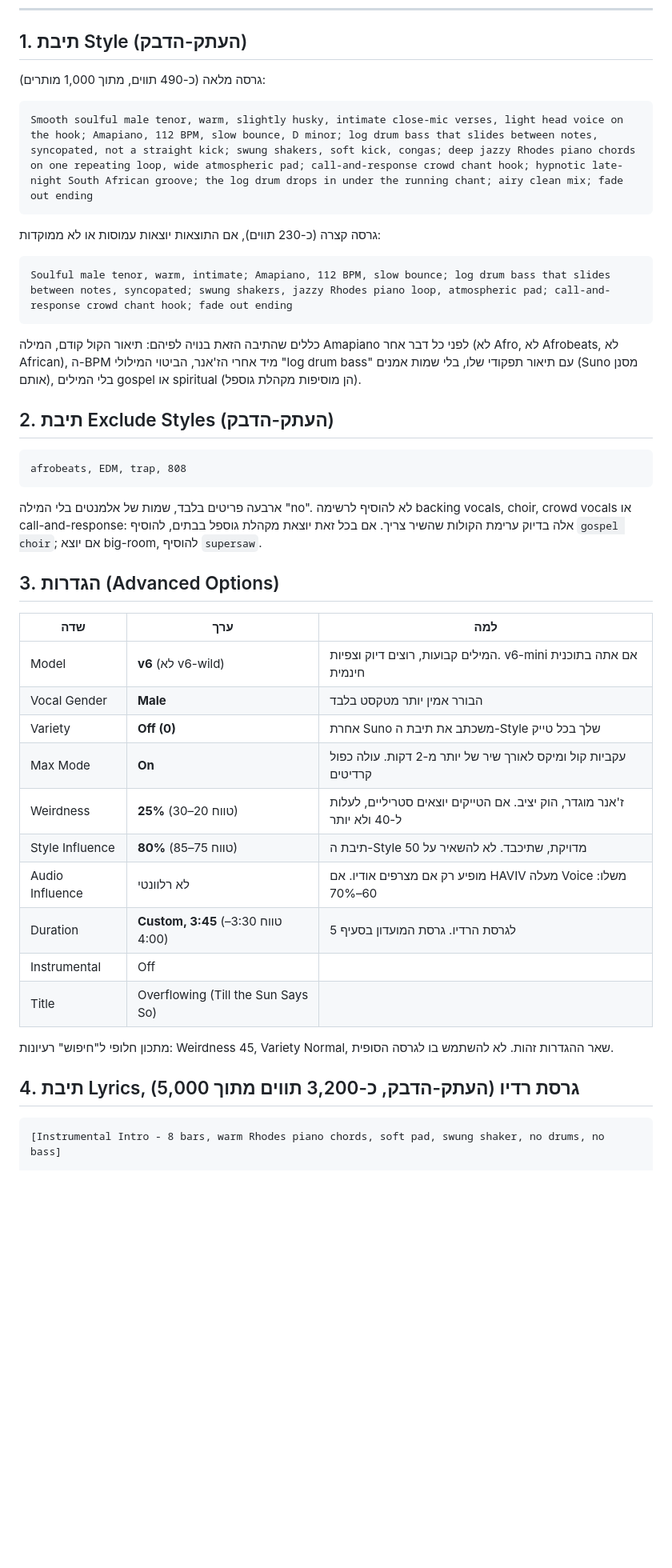
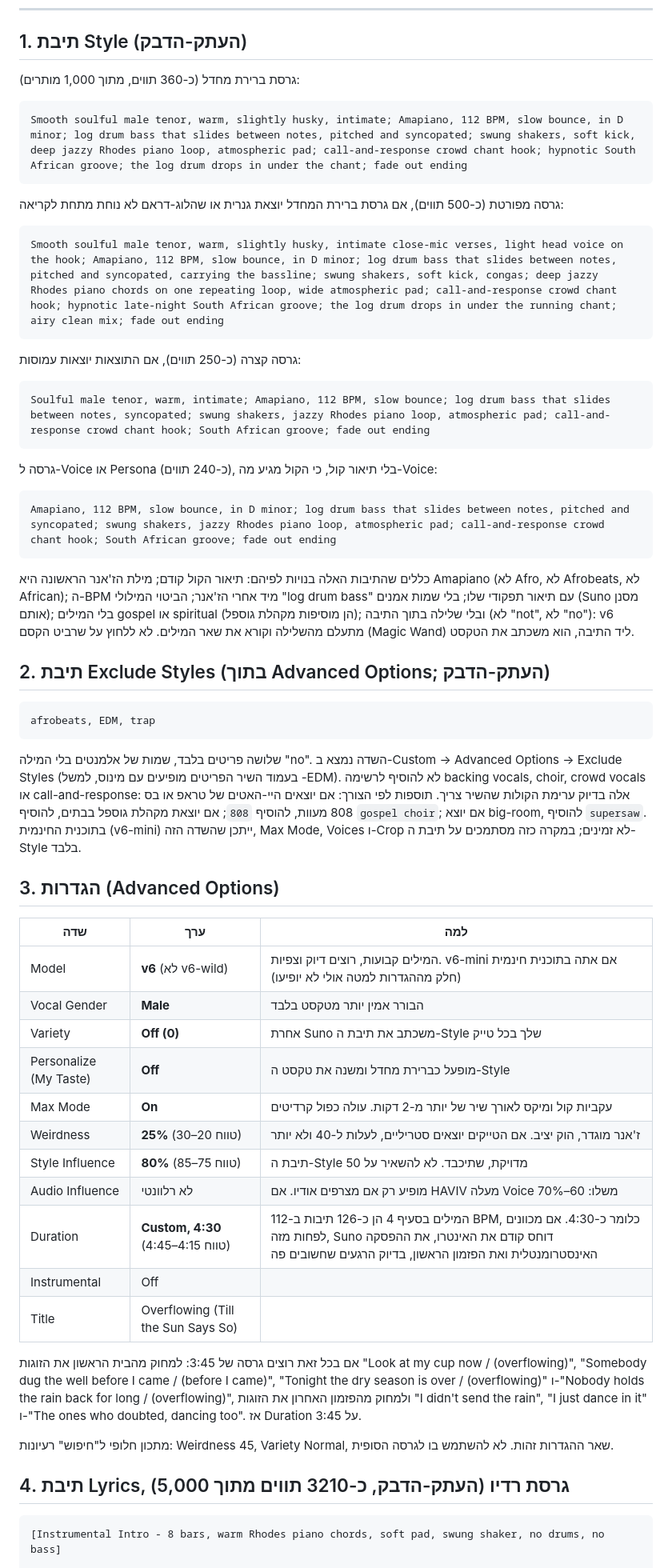
Before and after one commit to havivmusic/havivmusic.github.io, a Markdown page: songs/overflowing-suno.md, the part around one of its changes. Shown at 80% size. Rendered like a GitHub page; blank space fills up the shorter version.

````diff
--- a/songs/overflowing-suno.md
+++ b/songs/overflowing-suno.md
@@ -6,46 +6,61 @@
 
 ## 1. תיבת Style (העתק-הדבק)
 
-גרסה מלאה (כ-490 תווים, מתוך 1,000 מותרים):
+גרסת ברירת מחדל (כ-360 תווים, מתוך 1,000 מותרים):
 
 ```
-Smooth soulful male tenor, warm, slightly husky, intimate close-mic verses, light head voice on the hook; Amapiano, 112 BPM, slow bounce, D minor; log drum bass that slides between notes, syncopated, not a straight kick; swung shakers, soft kick, congas; deep jazzy Rhodes piano chords on one repeating loop, wide atmospheric pad; call-and-response crowd chant hook; hypnotic late-night South African groove; the log drum drops in under the running chant; airy clean mix; fade out ending
+Smooth soulful male tenor, warm, slightly husky, intimate; Amapiano, 112 BPM, slow bounce, in D minor; log drum bass that slides between notes, pitched and syncopated; swung shakers, soft kick, deep jazzy Rhodes piano loop, atmospheric pad; call-and-response crowd chant hook; hypnotic South African groove; the log drum drops in under the chant; fade out ending
 ```
 
-גרסה קצרה (כ-230 תווים), אם התוצאות יוצאות עמוסות או לא ממוקדות:
+גרסה מפורטת (כ-500 תווים), אם גרסת ברירת המחדל יוצאת גנרית או שהלוג-דראם לא נוחת מתחת לקריאה:
 
 ```
-Soulful male tenor, warm, intimate; Amapiano, 112 BPM, slow bounce; log drum bass that slides between notes, syncopated; swung shakers, jazzy Rhodes piano loop, atmospheric pad; call-and-response crowd chant hook; fade out ending
+Smooth soulful male tenor, warm, slightly husky, intimate close-mic verses, light head voice on the hook; Amapiano, 112 BPM, slow bounce, in D minor; log drum bass that slides between notes, pitched and syncopated, carrying the bassline; swung shakers, soft kick, congas; deep jazzy Rhodes piano chords on one repeating loop, wide atmospheric pad; call-and-response crowd chant hook; hypnotic late-night South African groove; the log drum drops in under the running chant; airy clean mix; fade out ending
 ```
 
-כללים שהתיבה הזאת בנויה לפיהם: תיאור הקול קודם, המילה Amapiano לפני כל דבר אחר (לא Afro, לא Afrobeats, לא African), ה-BPM מיד אחרי הז'אנר, הביטוי המילולי "log drum bass" עם תיאור תפקודי שלו, בלי שמות אמנים (Suno מסנן אותם), בלי המילים gospel או spiritual (הן מוסיפות מקהלת גוספל).
-
-## 2. תיבת Exclude Styles (העתק-הדבק)
+גרסה קצרה (כ-250 תווים), אם התוצאות יוצאות עמוסות:
 
 ```
-afrobeats, EDM, trap, 808
+Soulful male tenor, warm, intimate; Amapiano, 112 BPM, slow bounce; log drum bass that slides between notes, syncopated; swung shakers, jazzy Rhodes piano loop, atmospheric pad; call-and-response crowd chant hook; South African groove; fade out ending
 ```
 
-ארבעה פריטים בלבד, שמות של אלמנטים בלי המילה "no". לא להוסיף לרשימה backing vocals, choir, crowd vocals או call-and-response: אלה בדיוק ערימת הקולות שהשיר צריך. אם בכל זאת יוצאת מקהלת גוספל בבתים, להוסיף `gospel choir`; אם יוצא big-room, להוסיף `supersaw`.
+גרסה ל-Voice או Persona (כ-240 תווים), בלי תיאור קול, כי הקול מגיע מה-Voice:
+
+```
+Amapiano, 112 BPM, slow bounce, in D minor; log drum bass that slides between notes, pitched and syncopated; swung shakers, jazzy Rhodes piano loop, atmospheric pad; call-and-response crowd chant hook; South African groove; fade out ending
+```
+
+כללים שהתיבות האלה בנויות לפיהם: תיאור הקול קודם; מילת הז'אנר הראשונה היא Amapiano (לא Afro, לא Afrobeats, לא African); ה-BPM מיד אחרי הז'אנר; הביטוי המילולי "log drum bass" עם תיאור תפקודי שלו; בלי שמות אמנים (Suno מסנן אותם); בלי המילים gospel או spiritual (הן מוסיפות מקהלת גוספל); ובלי שלילה בתוך התיבה (לא "not", לא "no"): v6 מתעלם מהשלילה וקורא את שאר המילים. לא ללחוץ על שרביט הקסם (Magic Wand) ליד התיבה, הוא משכתב את הטקסט.
+
+## 2. תיבת Exclude Styles (בתוך Advanced Options; העתק-הדבק)
+
+```
+afrobeats, EDM, trap
+```
+
+שלושה פריטים בלבד, שמות של אלמנטים בלי המילה "no". השדה נמצא ב-Custom → Advanced Options → Exclude Styles (בעמוד השיר הפריטים מופיעים עם מינוס, למשל -EDM). לא להוסיף לרשימה backing vocals, choir, crowd vocals או call-and-response: אלה בדיוק ערימת הקולות שהשיר צריך. תוספות לפי הצורך: אם יוצאים היי-האטים של טראפ או בס 808 מעוות, להוסיף `808`; אם יוצאת מקהלת גוספל בבתים, להוסיף `gospel choir`; אם יוצא big-room, להוסיף `supersaw`. בתוכנית החינמית (v6-mini) ייתכן שהשדה הזה, Max Mode, Voices ו-Crop לא זמינים; במקרה כזה מסתמכים על תיבת ה-Style בלבד.
 
 ## 3. הגדרות (Advanced Options)
 
 | שדה | ערך | למה |
 |---|---|---|
-| Model | **v6** (לא v6-wild) | המילים קבועות, רוצים דיוק וצפיות. v6-mini אם אתה בתוכנית חינמית |
+| Model | **v6** (לא v6-wild) | המילים קבועות, רוצים דיוק וצפיות. v6-mini אם אתה בתוכנית חינמית (חלק מההגדרות למטה אולי לא יופיעו) |
 | Vocal Gender | **Male** | הבורר אמין יותר מטקסט בלבד |
 | Variety | **Off (0)** | אחרת Suno משכתב את תיבת ה-Style שלך בכל טייק |
+| Personalize (My Taste) | **Off** | מופעל כברירת מחדל ומשנה את טקסט ה-Style |
 | Max Mode | **On** | עקביות קול ומיקס לאורך שיר של יותר מ-2 דקות. עולה כפול קרדיטים |
 | Weirdness | **25%** (טווח 20–30) | ז'אנר מוגדר, הוק יציב. אם הטייקים יוצאים סטריליים, לעלות ל-40 ולא יותר |
 | Style Influence | **80%** (טווח 75–85) | תיבת ה-Style מדויקת, שתיכבד. לא להשאיר על 50 |
 | Audio Influence | לא רלוונטי | מופיע רק אם מצרפים אודיו. אם HAVIV מעלה Voice משלו: 60–70% |
-| Duration | **Custom, 3:45** (טווח 3:30–4:00) | לגרסת הרדיו. גרסת המועדון בסעיף 5 |
+| Duration | **Custom, 4:30** (טווח 4:15–4:45) | המילים בסעיף 4 הן כ-126 תיבות ב-112 BPM, כלומר כ-4:30. אם מכוונים לפחות מזה, Suno דוחס קודם את האינטרו, את ההפסקה האינסטרומנטלית ואת הפזמון הראשון, בדיוק הרגעים שחשובים פה |
 | Instrumental | Off | |
 | Title | Overflowing (Till the Sun Says So) | |
 
+אם בכל זאת רוצים גרסה של 3:45: למחוק מהבית הראשון את הזוגות "Look at my cup now / (overflowing)", "Somebody dug the well before I came / (before I came)", "Tonight the dry season is over / (overflowing)" ו-"Nobody holds the rain back for long / (overflowing)", ולמחוק מהפזמון האחרון את הזוגות "I didn't send the rain", "I just dance in it" ו-"The ones who doubted, dancing too". אז Duration על 3:45.
+
 מתכון חלופי ל"חיפוש" רעיונות: Weirdness 45, Variety Normal, שאר ההגדרות זהות. לא להשתמש בו לגרסה הסופית.
 
-## 4. תיבת Lyrics, גרסת רדיו (העתק-הדבק, כ-3,200 תווים מתוך 5,000)
+## 4. תיבת Lyrics, גרסת רדיו (העתק-הדבק, כ-3210 תווים מתוך 5,000)
 
 ```
 [Instrumental Intro - 8 bars, warm Rhodes piano chords, soft pad, swung shaker, no drums, no bass]
````
Also changed, not shown: other parts of songs/overflowing-suno.md (+19 -23 lines).
